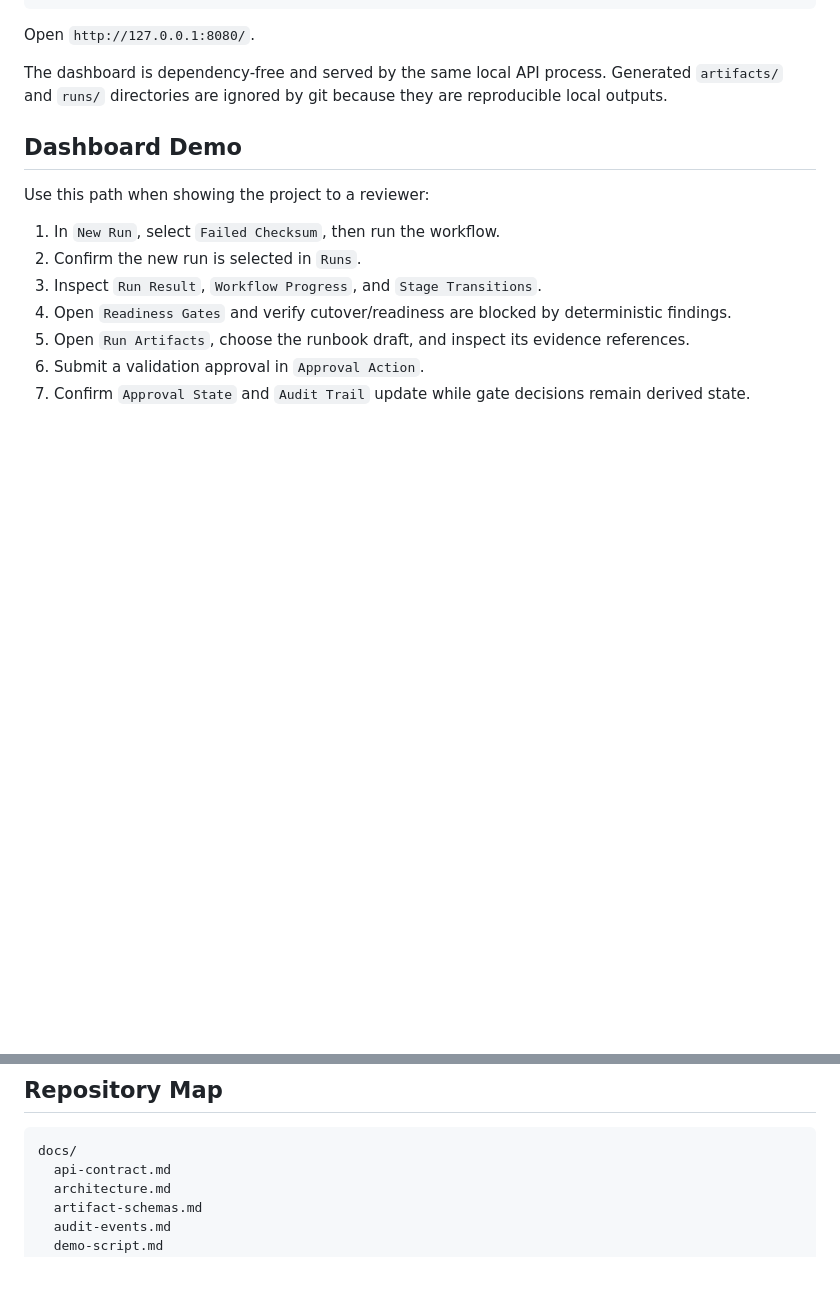
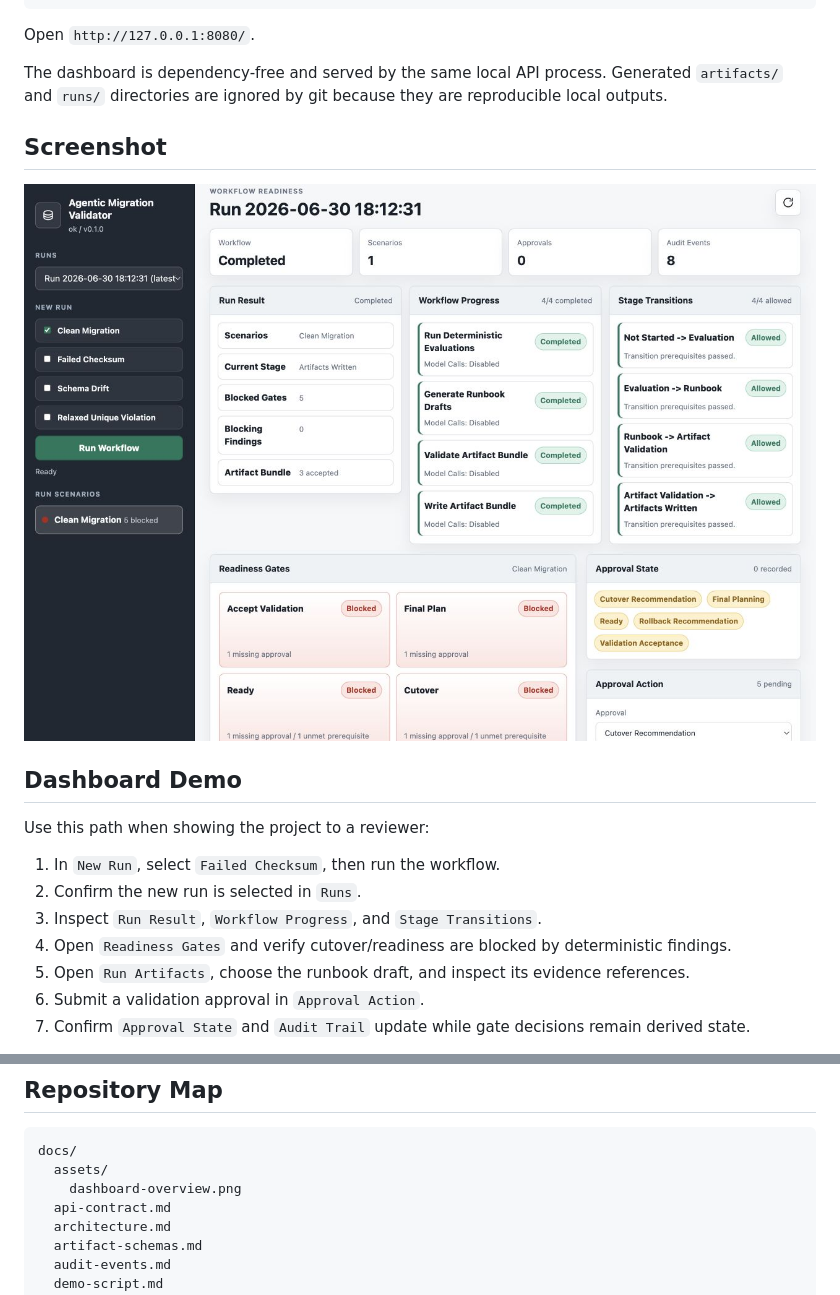
Before and after one commit to rickProdManager/agentic-migration-validator, a Markdown page: README.md, 2 parts joined by grey strips. Drawn GitHub-style; pictures changed too: docs/assets/dashboard-overview.png (added); blank space fills up the shorter version.

Commit message:
Add dashboard screenshot to README
Adds a dashboard overview screenshot to the README so reviewers can understand the product surface before running the local demo.

Stores the screenshot under docs/assets and updates the repository map/status notes.

Verification:
- make test: 157 passed, 10 subtests passed
- screenshot asset exists and is non-empty
- schedule-wording scan: clean

````diff
--- a/README.md
+++ b/README.md
@@ -47,6 +47,10 @@ make run-api
 Open `http://127.0.0.1:8080/`.
 
 The dashboard is dependency-free and served by the same local API process. Generated `artifacts/` and `runs/` directories are ignored by git because they are reproducible local outputs.
+
+## Screenshot
+
+![Agentic Migration Validator dashboard overview](docs/assets/dashboard-overview.png)
 
 ## Dashboard Demo
 
@@ -122,6 +126,8 @@ PostgreSQL cutover readiness reads only `migration_integrity` and `process_contr
 
 ```text
 docs/
+  assets/
+    dashboard-overview.png
   api-contract.md
   architecture.md
   artifact-schemas.md
````
